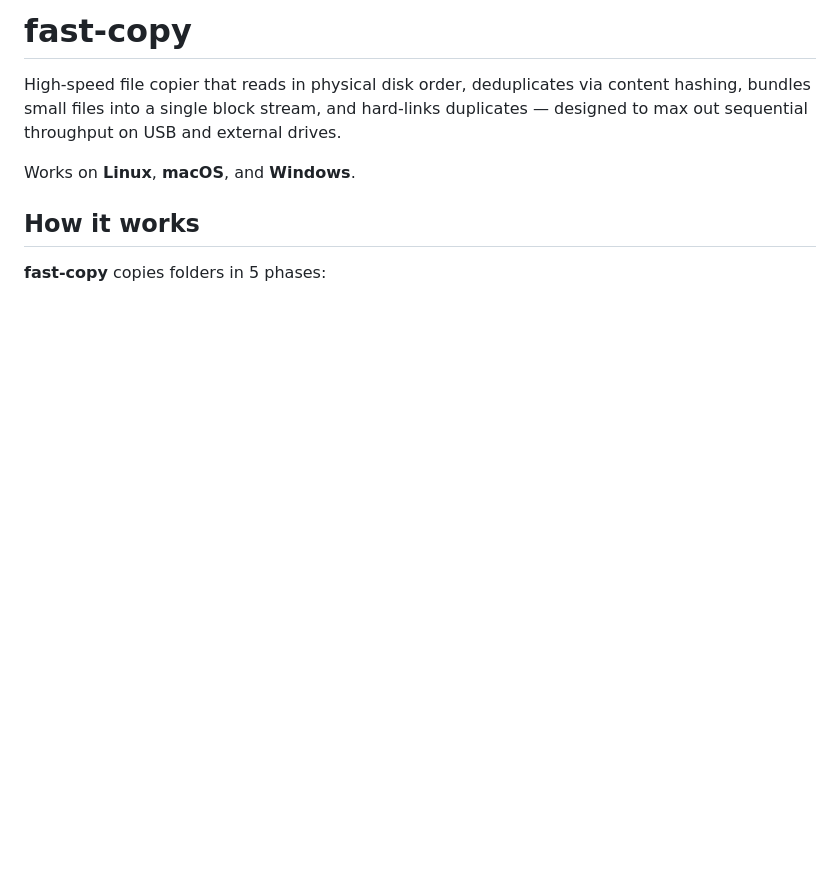
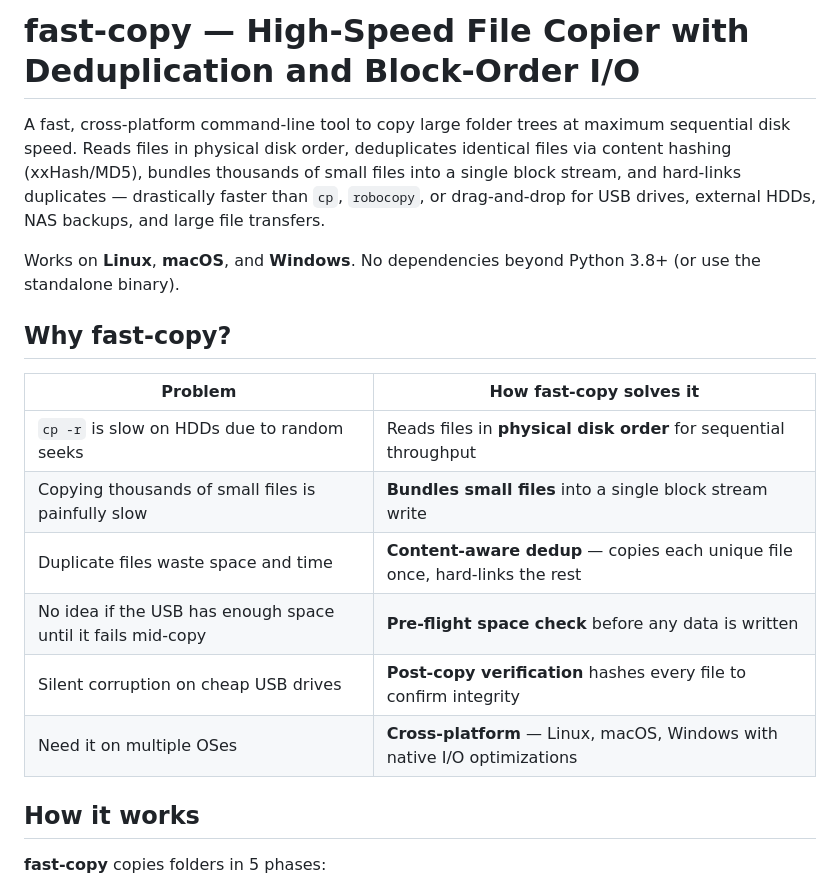
Before and after one commit to gekap/fast-copy, a Markdown page: README.md, the part around the change. Rendered like a GitHub page; blank space fills up the shorter version.

Commit message:
Improve README for SEO: keyword-rich title, comparison table, better description

```diff
--- a/README.md
+++ b/README.md
@@ -1,8 +1,19 @@
-# fast-copy
+# fast-copy — High-Speed File Copier with Deduplication and Block-Order I/O
 
-High-speed file copier that reads in physical disk order, deduplicates via content hashing, bundles small files into a single block stream, and hard-links duplicates — designed to max out sequential throughput on USB and external drives.
+A fast, cross-platform command-line tool to copy large folder trees at maximum sequential disk speed. Reads files in physical disk order, deduplicates identical files via content hashing (xxHash/MD5), bundles thousands of small files into a single block stream, and hard-links duplicates — drastically faster than `cp`, `robocopy`, or drag-and-drop for USB drives, external HDDs, NAS backups, and large file transfers.
 
-Works on **Linux**, **macOS**, and **Windows**.
+Works on **Linux**, **macOS**, and **Windows**. No dependencies beyond Python 3.8+ (or use the standalone binary).
+
+## Why fast-copy?
+
+| Problem | How fast-copy solves it |
+|---------|----------------------|
+| `cp -r` is slow on HDDs due to random seeks | Reads files in **physical disk order** for sequential throughput |
+| Copying thousands of small files is painfully slow | **Bundles small files** into a single block stream write |
+| Duplicate files waste space and time | **Content-aware dedup** — copies each unique file once, hard-links the rest |
+| No idea if the USB has enough space until it fails mid-copy | **Pre-flight space check** before any data is written |
+| Silent corruption on cheap USB drives | **Post-copy verification** hashes every file to confirm integrity |
+| Need it on multiple OSes | **Cross-platform** — Linux, macOS, Windows with native I/O optimizations |
 
 ## How it works
 
```
